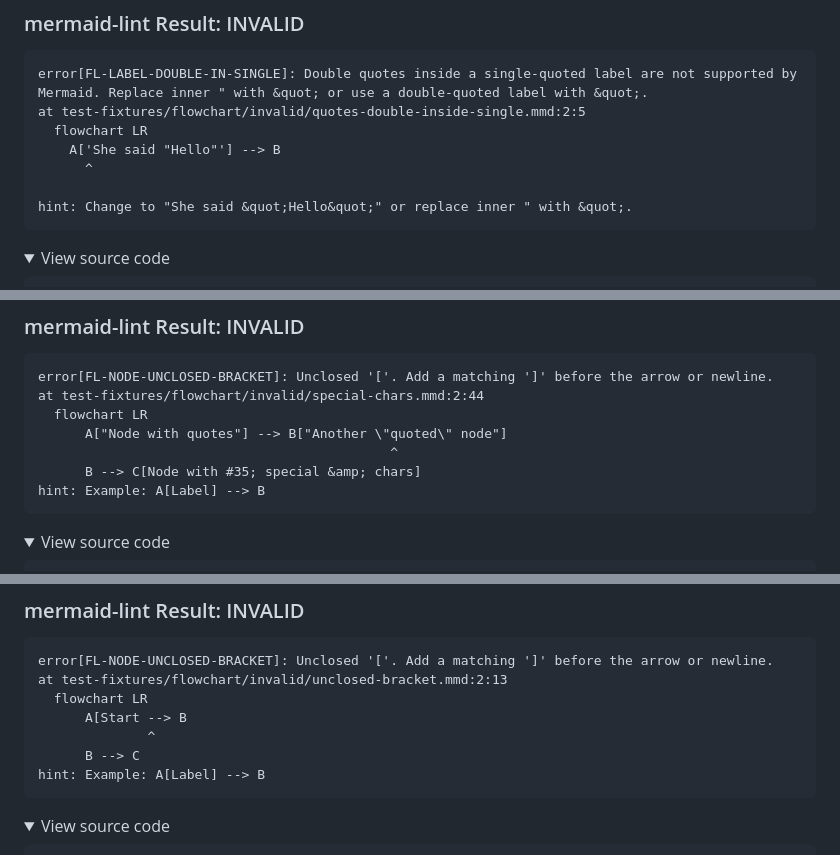
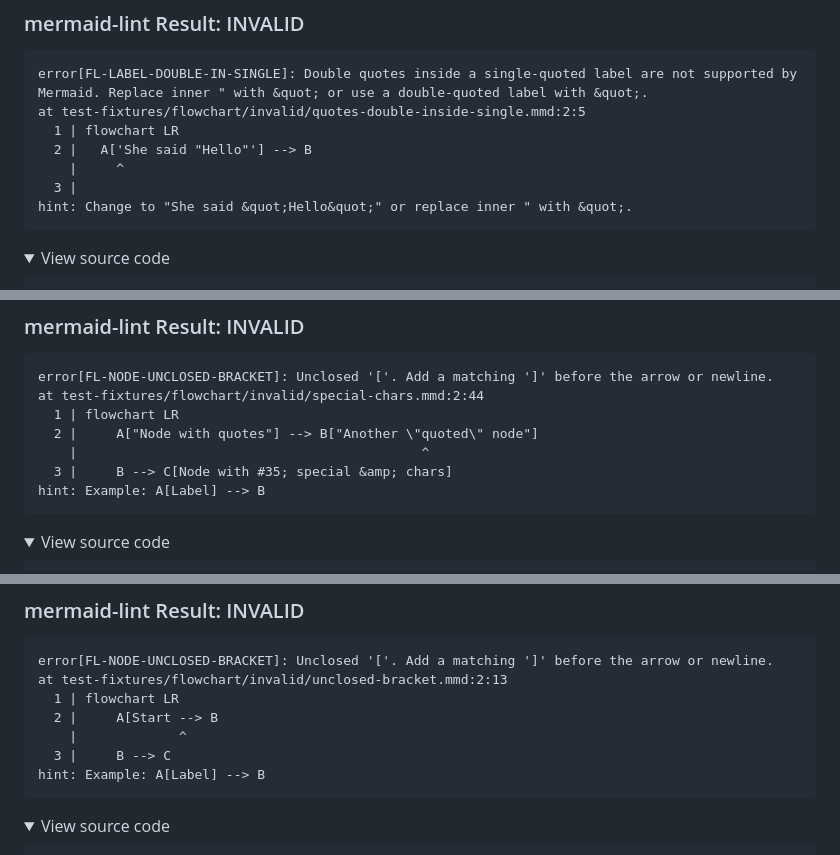
Before and after one commit to probelabs/mermaid-lint, a Markdown page: test-fixtures/flowchart/INVALID_DIAGRAMS.md, 3 parts joined by grey strips. Rendered like a GitHub page; folded sections open.

````diff
--- a/test-fixtures/flowchart/INVALID_DIAGRAMS.md
+++ b/test-fixtures/flowchart/INVALID_DIAGRAMS.md
@@ -672,10 +672,10 @@ Parser3.parseError (node_modules/mermaid/dist/mermaid.js:91236:28)
 ```
 error[FL-LABEL-DOUBLE-IN-SINGLE]: Double quotes inside a single-quoted label are not supported by Mermaid. Replace inner " with &quot; or use a double-quoted label with &quot;.
 at test-fixtures/flowchart/invalid/quotes-double-inside-single.mmd:2:5
-  flowchart LR
-    A['She said "Hello"'] --> B
-      ^
-
+  1 | flowchart LR
+  2 |   A['She said "Hello"'] --> B
+    |     ^
+  3 |
 hint: Change to "She said &quot;Hello&quot;" or replace inner " with &quot;.
 ```
 
@@ -736,10 +736,10 @@ Parser3.parseError (node_modules/mermaid/dist/mermaid.js:91236:28)
 ```
 error[FL-NODE-UNCLOSED-BRACKET]: Unclosed '['. Add a matching ']' before the arrow or newline.
 at test-fixtures/flowchart/invalid/special-chars.mmd:2:44
-  flowchart LR
-      A["Node with quotes"] --> B["Another \"quoted\" node"]
-                                             ^
-      B --> C[Node with #35; special &amp; chars]
+  1 | flowchart LR
+  2 |     A["Node with quotes"] --> B["Another \"quoted\" node"]
+    |                                            ^
+  3 |     B --> C[Node with #35; special &amp; chars]
 hint: Example: A[Label] --> B
 ```
 
@@ -799,10 +799,10 @@ Parser3.parseError (node_modules/mermaid/dist/mermaid.js:91236:28)
 ```
 error[FL-NODE-UNCLOSED-BRACKET]: Unclosed '['. Add a matching ']' before the arrow or newline.
 at test-fixtures/flowchart/invalid/unclosed-bracket.mmd:2:13
-  flowchart LR
-      A[Start --> B
-              ^
-      B --> C
+  1 | flowchart LR
+  2 |     A[Start --> B
+    |             ^
+  3 |     B --> C
 hint: Example: A[Label] --> B
 ```
 
````
Also changed, not shown: other parts of test-fixtures/flowchart/INVALID_DIAGRAMS.md (+50 -50 lines), test-fixtures/pie/INVALID_DIAGRAMS.md (+23 -23 lines), test-fixtures/sequence/INVALID_DIAGRAMS.md (+48 -48 lines).
